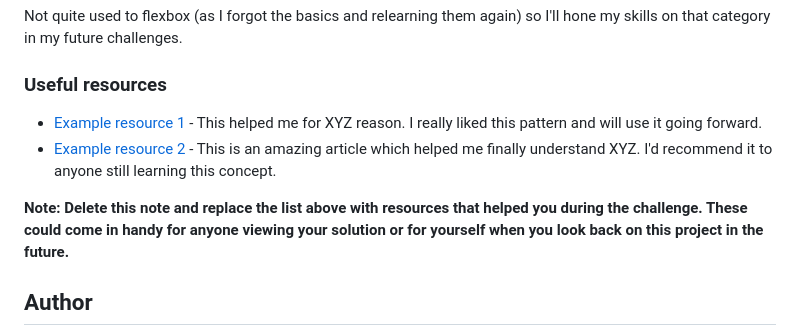
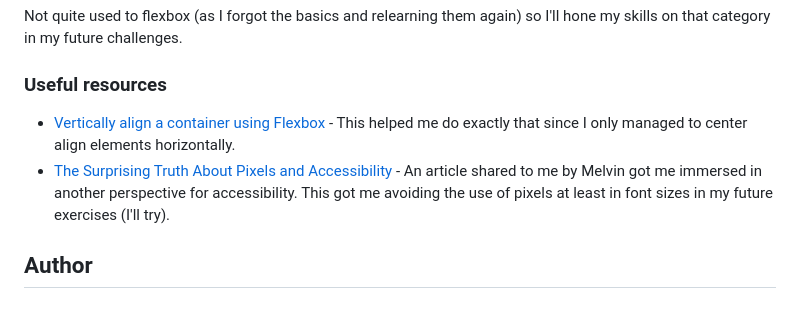
Before and after one commit to coinfilip/frontend-mentor, a Markdown page: qr-code-component-main/README-template.md, the part around the change. Drawn GitHub-style; blank space fills up the shorter version.

Commit message:
add content in Useful Resources section

```diff
--- a/qr-code-component-main/README-template.md
+++ b/qr-code-component-main/README-template.md
@@ -62,10 +62,8 @@ Not quite used to flexbox (as I forgot the basics and relearning them again) so
 
 ### Useful resources
 
-- [Example resource 1](https://www.example.com) - This helped me for XYZ reason. I really liked this pattern and will use it going forward.
-- [Example resource 2](https://www.example.com) - This is an amazing article which helped me finally understand XYZ. I'd recommend it to anyone still learning this concept.
-
-**Note: Delete this note and replace the list above with resources that helped you during the challenge. These could come in handy for anyone viewing your solution or for yourself when you look back on this project in the future.**
+- [Vertically align a container using Flexbox](https://stackoverflow.com/a/52867648) - This helped me do exactly that since I only managed to center align elements horizontally.
+- [The Surprising Truth About Pixels and Accessibility](https://www.joshwcomeau.com/css/surprising-truth-about-pixels-and-accessibility/) - An article shared to me by Melvin got me immersed in another perspective for accessibility. This got me avoiding the use of pixels at least in font sizes in my future exercises (I'll try).
 
 ## Author
 
```
